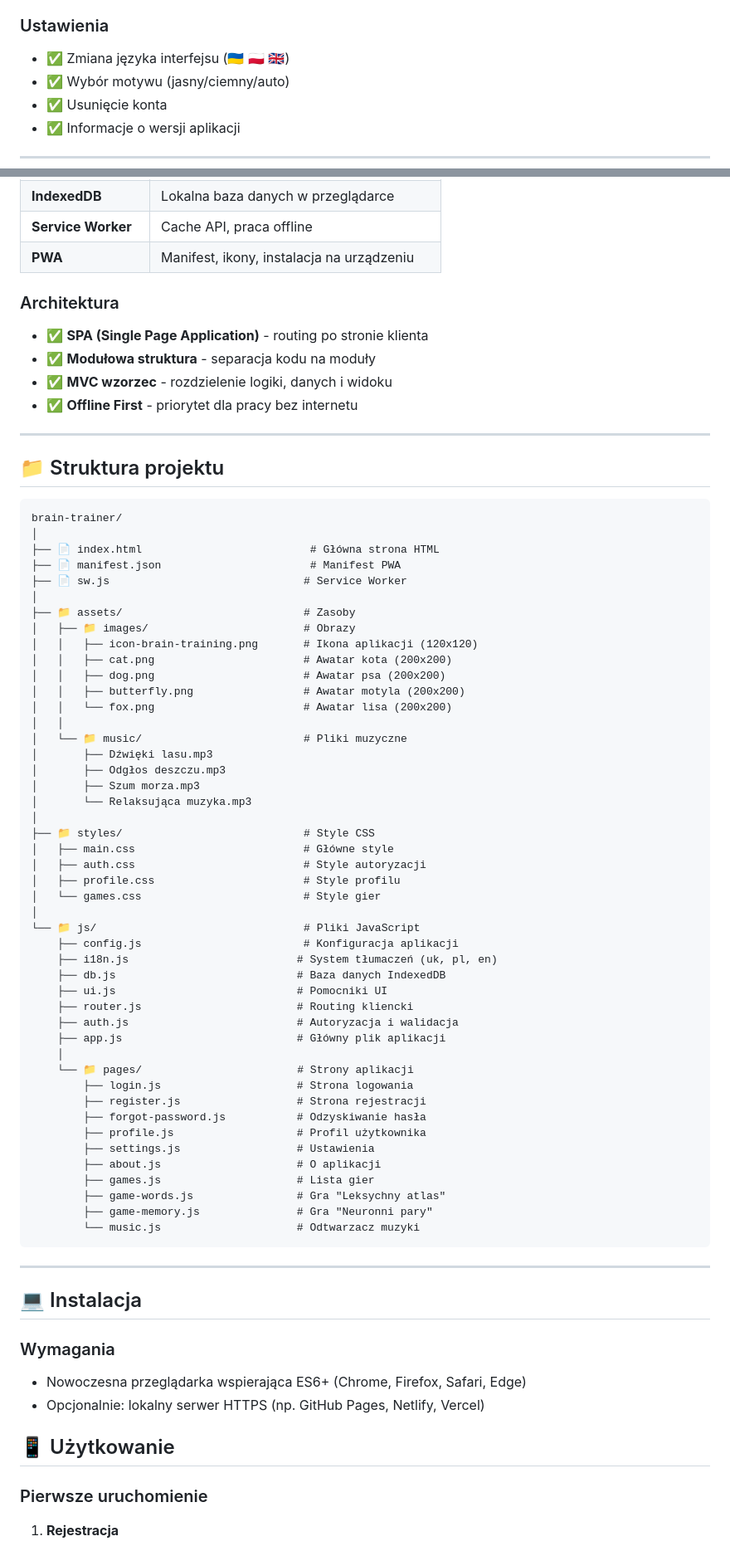
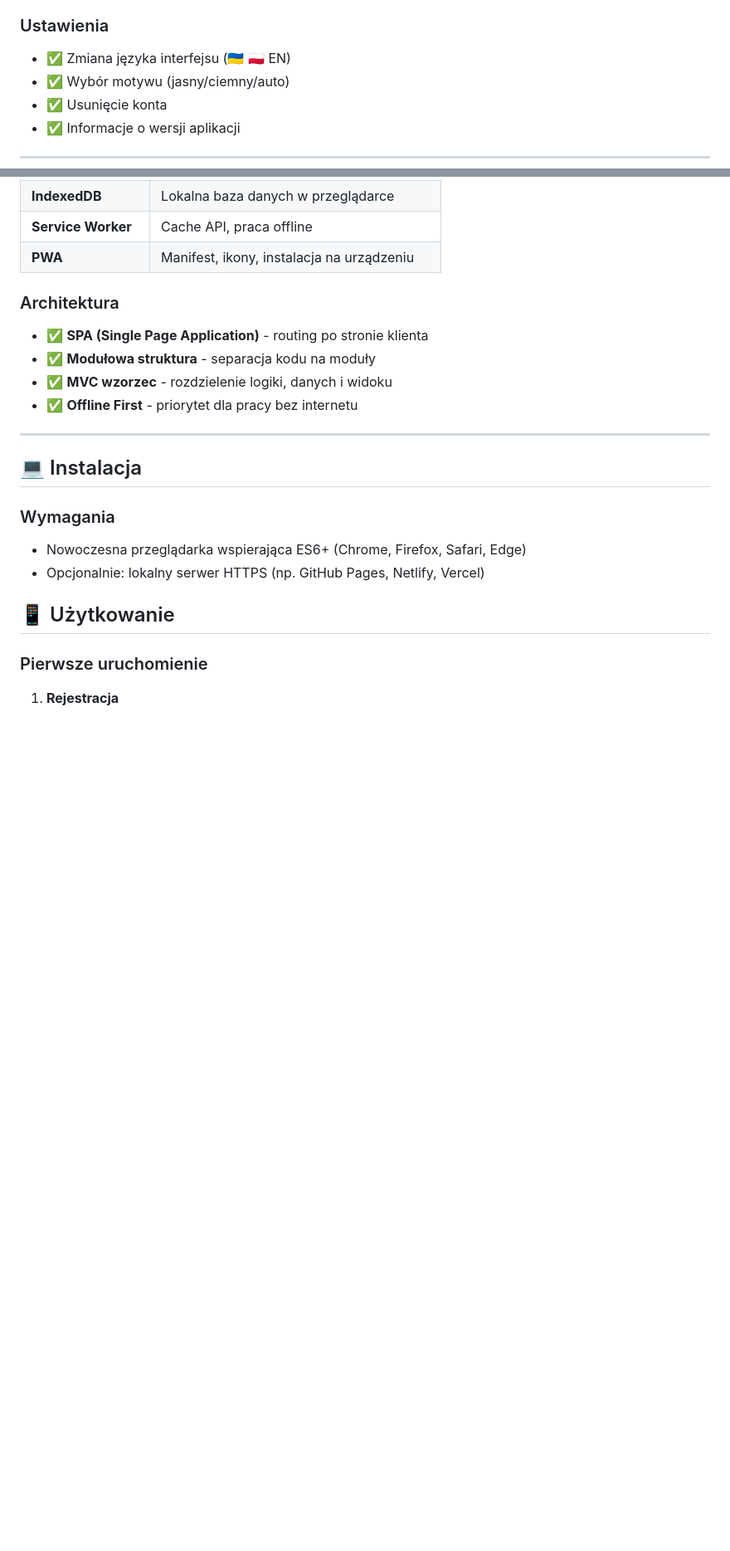
Before and after one commit to Anirad2002/brain-trainer, a Markdown page: README.md, 2 parts joined by grey strips. Shown at 83% size. GitHub-like rendering; blank space fills up the shorter version.

Commit message:
Update README with project details and features

````diff
--- a/README.md
+++ b/README.md
@@ -64,7 +64,7 @@
 - ✅ Lista odtwarzania
 
 ### Ustawienia
-- ✅ Zmiana języka interfejsu (🇺🇦 🇵🇱 🇬🇧)
+- ✅ Zmiana języka interfejsu (🇺🇦 🇵🇱 EN)
 - ✅ Wybór motywu (jasny/ciemny/auto)
 - ✅ Usunięcie konta
 - ✅ Informacje o wersji aplikacji
@@ -88,59 +88,6 @@
 - ✅ **Modułowa struktura** - separacja kodu na moduły
 - ✅ **MVC wzorzec** - rozdzielenie logiki, danych i widoku
 - ✅ **Offline First** - priorytet dla pracy bez internetu
-
----
-
-## 📁 Struktura projektu
-
-```
-brain-trainer/
-│
-├── 📄 index.html                          # Główna strona HTML
-├── 📄 manifest.json                       # Manifest PWA
-├── 📄 sw.js                              # Service Worker
-│
-├── 📁 assets/                            # Zasoby
-│   ├── 📁 images/                        # Obrazy
-│   │   ├── icon-brain-training.png       # Ikona aplikacji (120x120)
-│   │   ├── cat.png                       # Awatar kota (200x200)
-│   │   ├── dog.png                       # Awatar psa (200x200)
-│   │   ├── butterfly.png                 # Awatar motyla (200x200)
-│   │   └── fox.png                       # Awatar lisa (200x200)
-│   │
-│   └── 📁 music/                         # Pliki muzyczne
-│       ├── Dźwięki lasu.mp3
-│       ├── Odgłos deszczu.mp3
-│       ├── Szum morza.mp3
-│       └── Relaksująca muzyka.mp3
-│
-├── 📁 styles/                            # Style CSS
-│   ├── main.css                          # Główne style
-│   ├── auth.css                          # Style autoryzacji
-│   ├── profile.css                       # Style profilu
-│   └── games.css                         # Style gier
-│
-└── 📁 js/                                # Pliki JavaScript
-    ├── config.js                         # Konfiguracja aplikacji
-    ├── i18n.js                          # System tłumaczeń (uk, pl, en)
-    ├── db.js                            # Baza danych IndexedDB
-    ├── ui.js                            # Pomocniki UI
-    ├── router.js                        # Routing kliencki
-    ├── auth.js                          # Autoryzacja i walidacja
-    ├── app.js                           # Główny plik aplikacji
-    │
-    └── 📁 pages/                        # Strony aplikacji
-        ├── login.js                     # Strona logowania
-        ├── register.js                  # Strona rejestracji
-        ├── forgot-password.js           # Odzyskiwanie hasła
-        ├── profile.js                   # Profil użytkownika
-        ├── settings.js                  # Ustawienia
-        ├── about.js                     # O aplikacji
-        ├── games.js                     # Lista gier
-        ├── game-words.js                # Gra "Leksychny atlas"
-        ├── game-memory.js               # Gra "Neuronni pary"
-        └── music.js                     # Odtwarzacz muzyki
-```
 
 ---
 
````
Also changed, not shown: other parts of README.md (+2 -1 lines).
